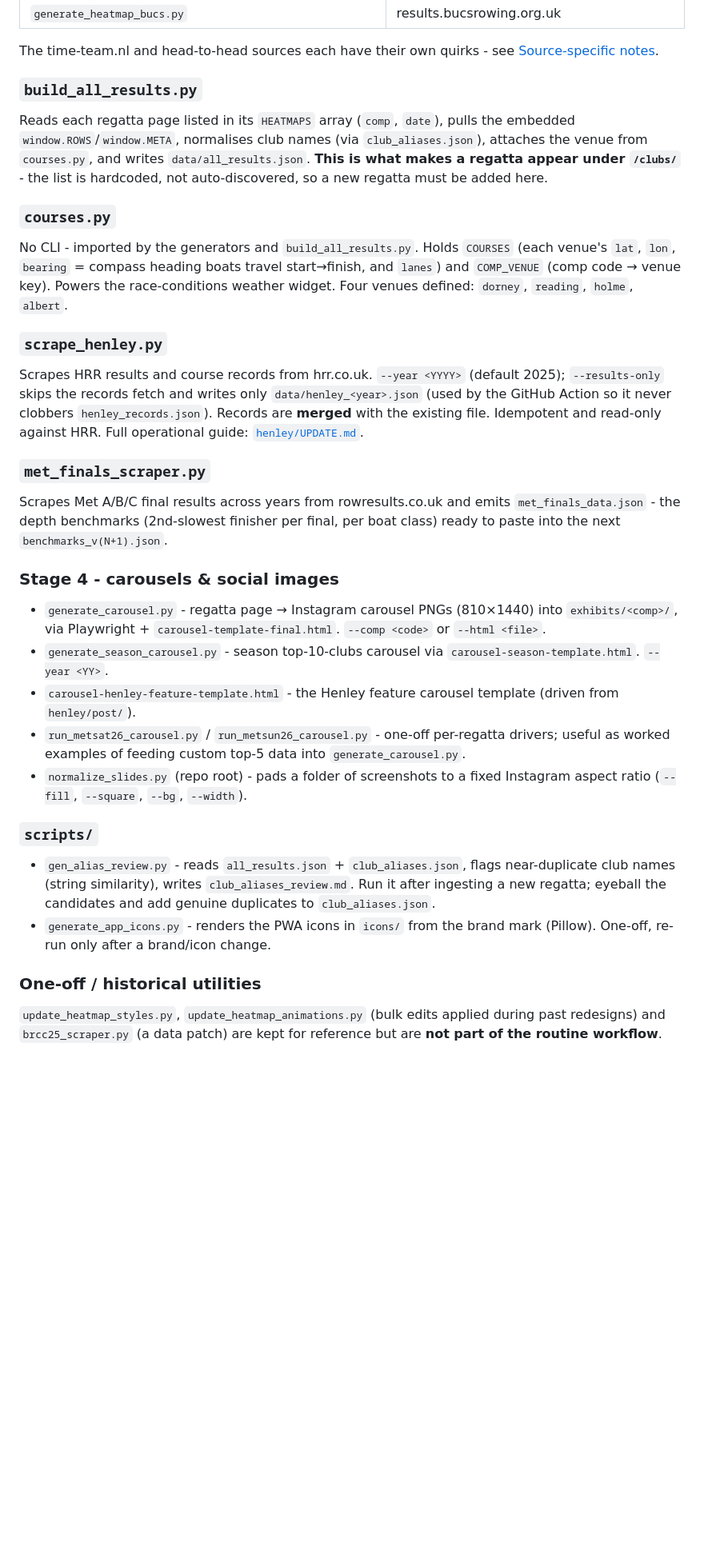
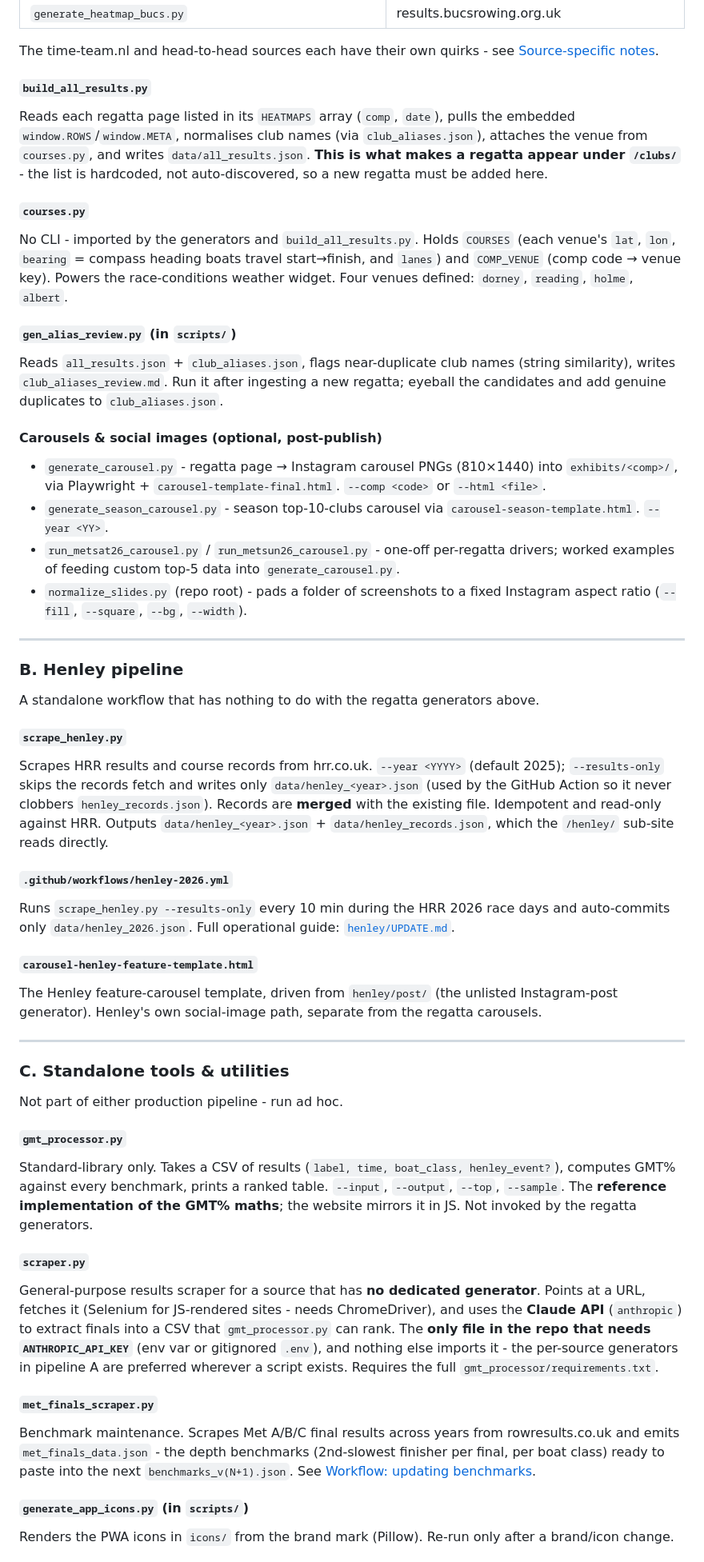
Before and after one commit to peterocall101/RowingTools, a Markdown page: README.md, the part around one of its changes. Shown at 80% size. Rendered like a GitHub page; blank space fills up the shorter version.

Commit message:
Refine README: clarify Python tools usage, update scraper descriptions, and enhance documentation for regatta pipelines

```diff
--- a/README.md
+++ b/README.md
@@ -202,28 +209,51 @@ Each writes a complete self-contained `leaderboards/<comp>/index.html` (four tab
 
 The time-team.nl and head-to-head sources each have their own quirks - see [Source-specific notes](#source-specific-notes-and-gotchas).
 
-### `build_all_results.py`
+#### `build_all_results.py`
 Reads each regatta page listed in its `HEATMAPS` array (`comp`, `date`), pulls the embedded `window.ROWS`/`window.META`, normalises club names (via `club_aliases.json`), attaches the venue from `courses.py`, and writes `data/all_results.json`. **This is what makes a regatta appear under `/clubs/`** - the list is hardcoded, not auto-discovered, so a new regatta must be added here.
 
-### `courses.py`
+#### `courses.py`
 No CLI - imported by the generators and `build_all_results.py`. Holds `COURSES` (each venue's `lat`, `lon`, `bearing` = compass heading boats travel start→finish, and `lanes`) and `COMP_VENUE` (comp code → venue key). Powers the race-conditions weather widget. Four venues defined: `dorney`, `reading`, `holme`, `albert`.
 
-### `scrape_henley.py`
-Scrapes HRR results and course records from hrr.co.uk. `--year <YYYY>` (default 2025); `--results-only` skips the records fetch and writes only `data/henley_<year>.json` (used by the GitHub Action so it never clobbers `henley_records.json`). Records are **merged** with the existing file. Idempotent and read-only against HRR. Full operational guide: [`henley/UPDATE.md`](henley/UPDATE.md).
+#### `gen_alias_review.py` (in `scripts/`)
+Reads `all_results.json` + `club_aliases.json`, flags near-duplicate club names (string similarity), writes `club_aliases_review.md`. Run it after ingesting a new regatta; eyeball the candidates and add genuine duplicates to `club_aliases.json`.
 
-### `met_finals_scraper.py`
-Scrapes Met A/B/C final results across years from rowresults.co.uk and emits `met_finals_data.json` - the depth benchmarks (2nd-slowest finisher per final, per boat class) ready to paste into the next `benchmarks_v(N+1).json`.
-
-### Stage 4 - carousels & social images
+#### Carousels & social images (optional, post-publish)
 - `generate_carousel.py` - regatta page → Instagram carousel PNGs (810×1440) into `exhibits/<comp>/`, via Playwright + `carousel-template-final.html`. `--comp <code>` or `--html <file>`.
 - `generate_season_carousel.py` - season top-10-clubs carousel via `carousel-season-template.html`. `--year <YY>`.
-- `carousel-henley-feature-template.html` - the Henley feature carousel template (driven from `henley/post/`).
-- `run_metsat26_carousel.py` / `run_metsun26_carousel.py` - one-off per-regatta drivers; useful as worked examples of feeding custom top-5 data into `generate_carousel.py`.
+- `run_metsat26_carousel.py` / `run_metsun26_carousel.py` - one-off per-regatta drivers; worked examples of feeding custom top-5 data into `generate_carousel.py`.
 - `normalize_slides.py` (repo root) - pads a folder of screenshots to a fixed Instagram aspect ratio (`--fill`, `--square`, `--bg`, `--width`).
 
-### `scripts/`
-- `gen_alias_review.py` - reads `all_results.json` + `club_aliases.json`, flags near-duplicate club names (string similarity), writes `club_aliases_review.md`. Run it after ingesting a new regatta; eyeball the candidates and add genuine duplicates to `club_aliases.json`.
-- `generate_app_icons.py` - renders the PWA icons in `icons/` from the brand mark (Pillow). One-off, re-run only after a brand/icon change.
+---
 
-### One-off / historical utilities
-`update_heatmap_styles.py`, `update_heatmap_animations.py` (bulk edits applied during past redesigns) and `brcc25_scraper.py` (a data patch) are kept for reference but are **not part of the routine workflow**.
+### B. Henley pipeline
+
+A standalone workflow that has nothing to do with the regatta generators above.
+
+#### `scrape_henley.py`
+Scrapes HRR results and course records from hrr.co.uk. `--year <YYYY>` (default 2025); `--results-only` skips the records fetch and writes only `data/henley_<year>.json` (used by the GitHub Action so it never clobbers `henley_records.json`). Records are **merged** with the existing file. Idempotent and read-only against HRR. Outputs `data/henley_<year>.json` + `data/henley_records.json`, which the `/henley/` sub-site reads directly.
+
+#### `.github/workflows/henley-2026.yml`
+Runs `scrape_henley.py --results-only` every 10 min during the HRR 2026 race days and auto-commits only `data/henley_2026.json`. Full operational guide: [`henley/UPDATE.md`](henley/UPDATE.md).
+
+#### `carousel-henley-feature-template.html`
+The Henley feature-carousel template, driven from `henley/post/` (the unlisted Instagram-post generator). Henley's own social-image path, separate from the regatta carousels.
+
+---
+
+### C. Standalone tools & utilities
+
+Not part of either production pipeline - run ad hoc.
+
+#### `gmt_processor.py`
+Standard-library only. Takes a CSV of results (`label, time, boat_class, henley_event?`), computes GMT% against every benchmark, prints a ranked table. `--input`, `--output`, `--top`, `--sample`. The **reference implementation of the GMT% maths**; the website mirrors it in JS. Not invoked by the regatta generators.
+
+#### `scraper.py`
+General-purpose results scraper for a source that has **no dedicated generator**. Points at a URL, fetches it (Selenium for JS-rendered sites - needs ChromeDriver), and uses the **Claude API** (`anthropic`) to extract finals into a CSV that `gmt_processor.py` can rank. The **only file in the repo that needs `ANTHROPIC_API_KEY`** (env var or gitignored `.env`), and nothing else imports it - the per-source generators in pipeline A are preferred wherever a script exists. Requires the full `gmt_processor/requirements.txt`.
+
+#### `met_finals_scraper.py`
+Benchmark maintenance. Scrapes Met A/B/C final results across years from rowresults.co.uk and emits `met_finals_data.json` - the depth benchmarks (2nd-slowest finisher per final, per boat class) ready to paste into the next `benchmarks_v(N+1).json`. See [Workflow: updating benchmarks](#workflow-updating-benchmarks).
+
+#### `generate_app_icons.py` (in `scripts/`)
+Renders the PWA icons in `icons/` from the brand mark (Pillow). Re-run only after a brand/icon change.
+
```
Also changed, not shown: other parts of README.md (+37 -28 lines).
